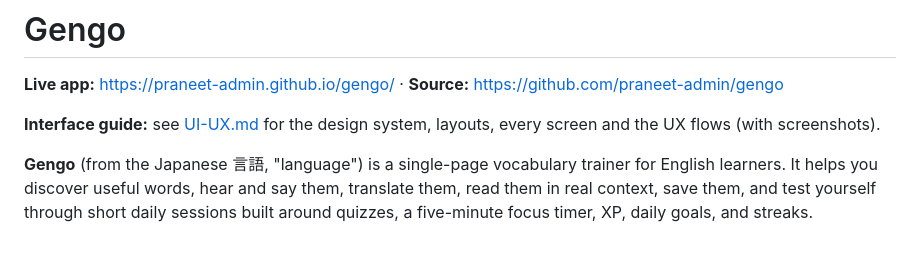
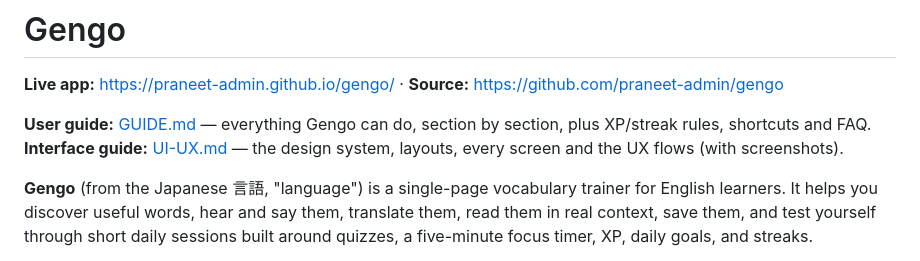
Before and after one commit to praneet-admin/gengo, a Markdown page: README.md, the part around the change. GitHub-like rendering.

Commit message:
Add user guide (GUIDE.md); link guides from README

```diff
--- a/README.md
+++ b/README.md
@@ -2,7 +2,8 @@
 
 **Live app:** https://praneet-admin.github.io/gengo/ · **Source:** https://github.com/praneet-admin/gengo
 
-**Interface guide:** see [UI-UX.md](UI-UX.md) for the design system, layouts, every screen and the UX flows (with screenshots).
+**User guide:** [GUIDE.md](GUIDE.md) — everything Gengo can do, section by section, plus XP/streak rules, shortcuts and FAQ.
+**Interface guide:** [UI-UX.md](UI-UX.md) — the design system, layouts, every screen and the UX flows (with screenshots).
 
 **Gengo** (from the Japanese 言語, "language") is a single-page vocabulary trainer for English learners. It helps you discover useful words, hear and say them, translate them, read them in real context, save them, and test yourself through short daily sessions built around quizzes, a five-minute focus timer, XP, daily goals, and streaks.
 
```
Also changed, not shown: GUIDE.md (added, +331 -0 lines).
